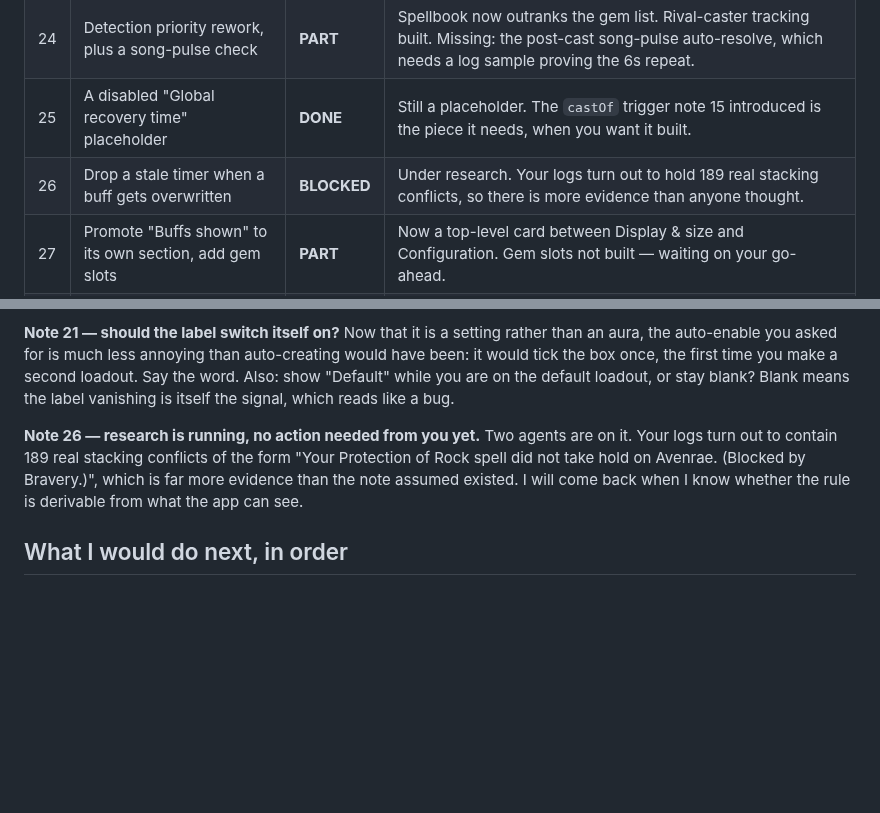
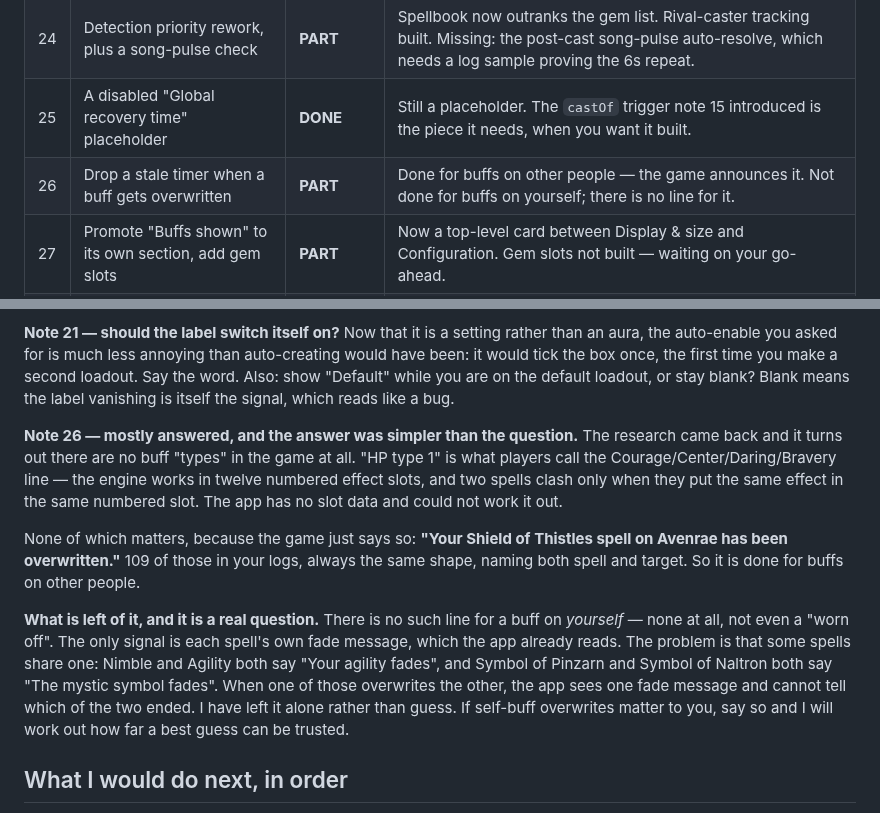
Before and after one commit to LoxyBee/EQLS-Auras, a Markdown page: NOTES-STATUS.md, 2 parts joined by grey strips. GitHub-like rendering; blank space fills up the shorter version.

Commit message:
Status: note 26 is mostly done, and the one part left is a real question
Co-Authored-By: Claude Opus 5 <noreply@anthropic.com>

```diff
--- a/NOTES-STATUS.md
+++ b/NOTES-STATUS.md
@@ -54,7 +54,7 @@ Anything marked DONE still needs your eyes in game. That list is `TESTING.md`, n
 | 23 | Text-only display style, own size, own dwell time | **DONE** | Built as a *type* chosen when you create the aura, not a fourth radio — you agreed to that change. The dwell time is a setting, default 6s. |
 | 24 | Detection priority rework, plus a song-pulse check | **PART** | Spellbook now outranks the gem list. Rival-caster tracking built. Missing: the post-cast song-pulse auto-resolve, which needs a log sample proving the 6s repeat. |
 | 25 | A disabled "Global recovery time" placeholder | **DONE** | Still a placeholder. The `castOf` trigger note 15 introduced is the piece it needs, when you want it built. |
-| 26 | Drop a stale timer when a buff gets overwritten | **BLOCKED** | Under research. Your logs turn out to hold 189 real stacking conflicts, so there is more evidence than anyone thought. |
+| 26 | Drop a stale timer when a buff gets overwritten | **PART** | Done for buffs on other people — the game announces it. Not done for buffs on yourself; there is no line for it. |
 | 27 | Promote "Buffs shown" to its own section, add gem slots | **PART** | Now a top-level card between Display & size and Configuration. Gem slots not built — waiting on your go-ahead. |
 | 28 | Bug: Ally Buffs showed a buff you never cast | **BLOCKED** | Needs `detection-debug.log` from 19 Aug around 12:15. The debug log now names the rival caster, so if it happens again the evidence will be there. |
 | 29 | Put EverQuest back in front after answering a popup | **DONE** | |
@@ -134,10 +134,23 @@ the box once, the first time you make a second loadout. Say the word. Also: show
 you are on the default loadout, or stay blank? Blank means the label vanishing is itself the
 signal, which reads like a bug.
 
-**Note 26 — research is running, no action needed from you yet.** Two agents are on it. Your logs
-turn out to contain 189 real stacking conflicts of the form "Your Protection of Rock spell did not
-take hold on Avenrae. (Blocked by Bravery.)", which is far more evidence than the note assumed
-existed. I will come back when I know whether the rule is derivable from what the app can see.
+**Note 26 — mostly answered, and the answer was simpler than the question.** The research came
+back and it turns out there are no buff "types" in the game at all. "HP type 1" is what players
+call the Courage/Center/Daring/Bravery line — the engine works in twelve numbered effect slots,
+and two spells clash only when they put the same effect in the same numbered slot. The app has no
+slot data and could not work it out.
+
+None of which matters, because the game just says so: **"Your Shield of Thistles spell on Avenrae
+has been overwritten."** 109 of those in your logs, always the same shape, naming both spell and
+target. So it is done for buffs on other people.
+
+**What is left of it, and it is a real question.** There is no such line for a buff on *yourself* —
+none at all, not even a "worn off". The only signal is each spell's own fade message, which the app
+already reads. The problem is that some spells share one: Nimble and Agility both say "Your agility
+fades", and Symbol of Pinzarn and Symbol of Naltron both say "The mystic symbol fades". When one of
+those overwrites the other, the app sees one fade message and cannot tell which of the two ended. I
+have left it alone rather than guess. If self-buff overwrites matter to you, say so and I will work
+out how far a best guess can be trusted.
 
 ## What I would do next, in order
 
```
